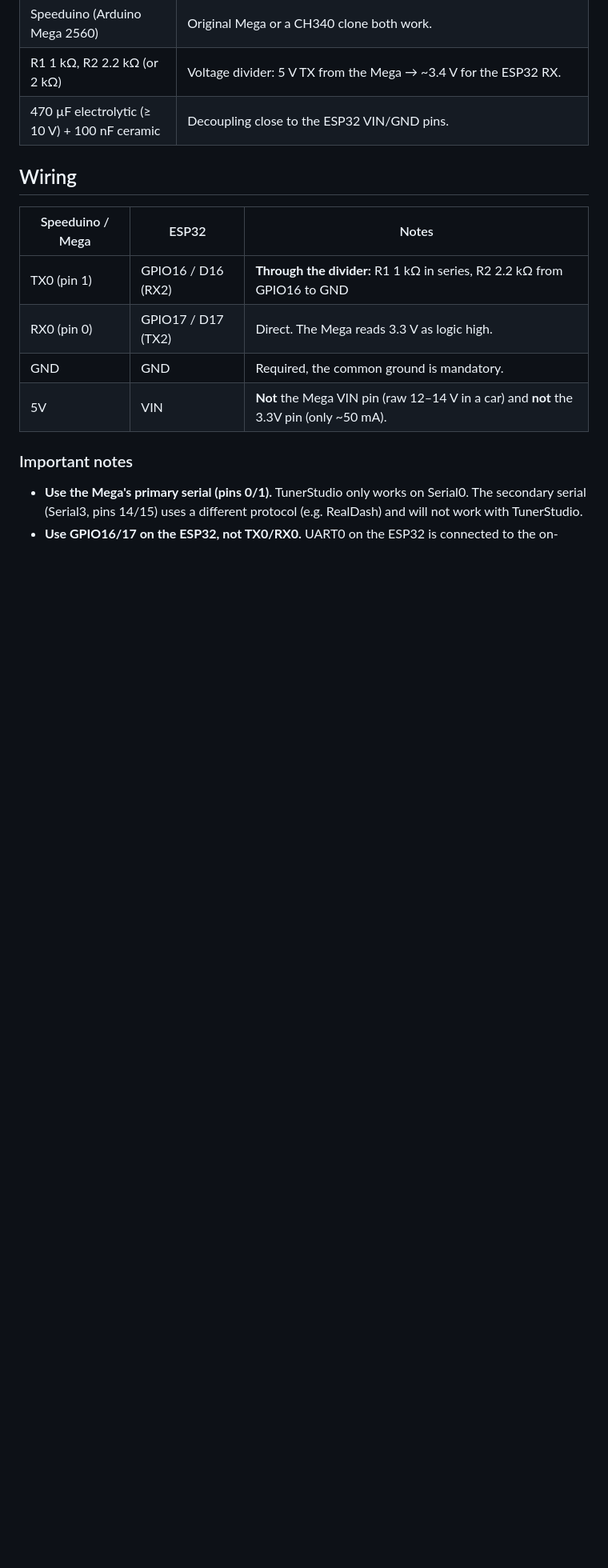
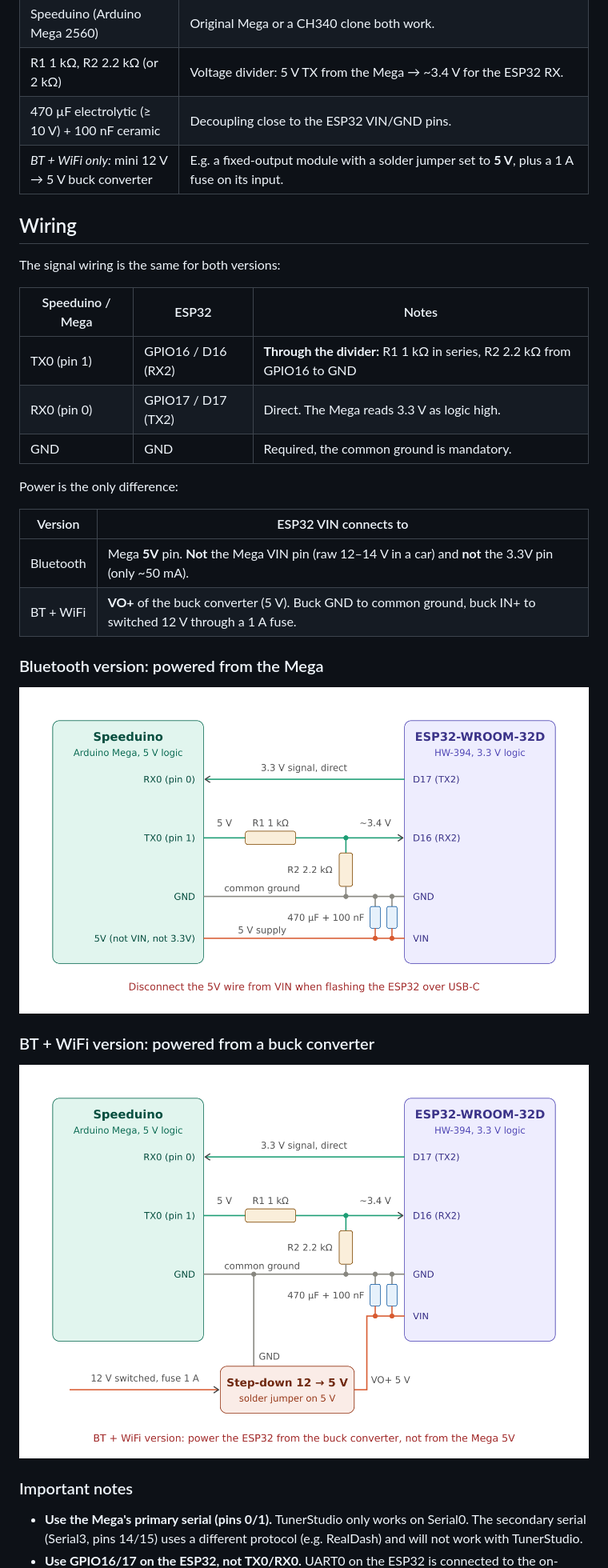
Before and after one commit to Paaaaap/ESP32-WROOM-32_Speeduino, a Markdown page: README.md, the part around one of its changes. Shown at 80% size. Drawn GitHub-style; pictures changed too: docs/wiring-bt-wifi.png (added); blank space fills up the shorter version.

```diff
--- a/README.md
+++ b/README.md
@@ -14,15 +28,32 @@ This replaces the usual HC-05 / HC-06 modules, which tend to be unreliable at 11
 | Speeduino (Arduino Mega 2560) | Original Mega or a CH340 clone both work. |
 | R1 1 kΩ, R2 2.2 kΩ (or 2 kΩ) | Voltage divider: 5 V TX from the Mega → ~3.4 V for the ESP32 RX. |
 | 470 µF electrolytic (≥ 10 V) + 100 nF ceramic | Decoupling close to the ESP32 VIN/GND pins. |
+| *BT + WiFi only:* mini 12 V → 5 V buck converter | E.g. a fixed-output module with a solder jumper set to **5 V**, plus a 1 A fuse on its input. |
 
 ## Wiring
+
+The signal wiring is the same for both versions:
 
 | Speeduino / Mega | ESP32 | Notes |
 |---|---|---|
 | TX0 (pin 1) | GPIO16 / D16 (RX2) | **Through the divider:** R1 1 kΩ in series, R2 2.2 kΩ from GPIO16 to GND |
 | RX0 (pin 0) | GPIO17 / D17 (TX2) | Direct. The Mega reads 3.3 V as logic high. |
 | GND | GND | Required, the common ground is mandatory. |
-| 5V | VIN | **Not** the Mega VIN pin (raw 12–14 V in a car) and **not** the 3.3V pin (only ~50 mA). |
+
+Power is the only difference:
+
+| Version | ESP32 VIN connects to |
+|---|---|
+| Bluetooth | Mega **5V** pin. **Not** the Mega VIN pin (raw 12–14 V in a car) and **not** the 3.3V pin (only ~50 mA). |
+| BT + WiFi | **VO+** of the buck converter (5 V). Buck GND to common ground, buck IN+ to switched 12 V through a 1 A fuse. |
+
+### Bluetooth version: powered from the Mega
+
+![Wiring diagram, Bluetooth version](docs/wiring-bt.png)
+
+### BT + WiFi version: powered from a buck converter
+
+![Wiring diagram, BT + WiFi version](docs/wiring-bt-wifi.png)
 
 ### Important notes
 
```
Also changed, not shown: other parts of README.md (+55 -17 lines), docs/wiring-bt.png (renamed from docs/wiring.png), 4 other files.
